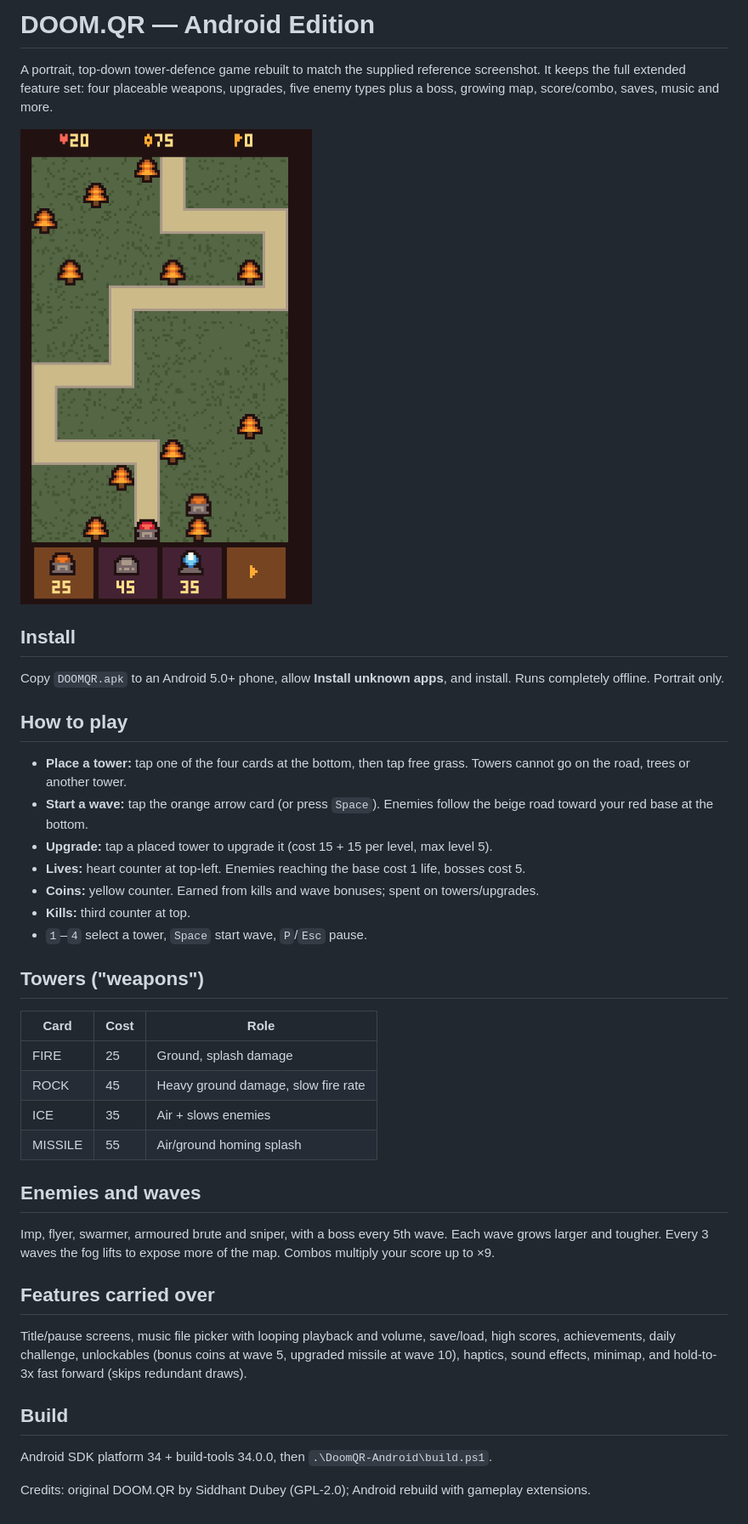
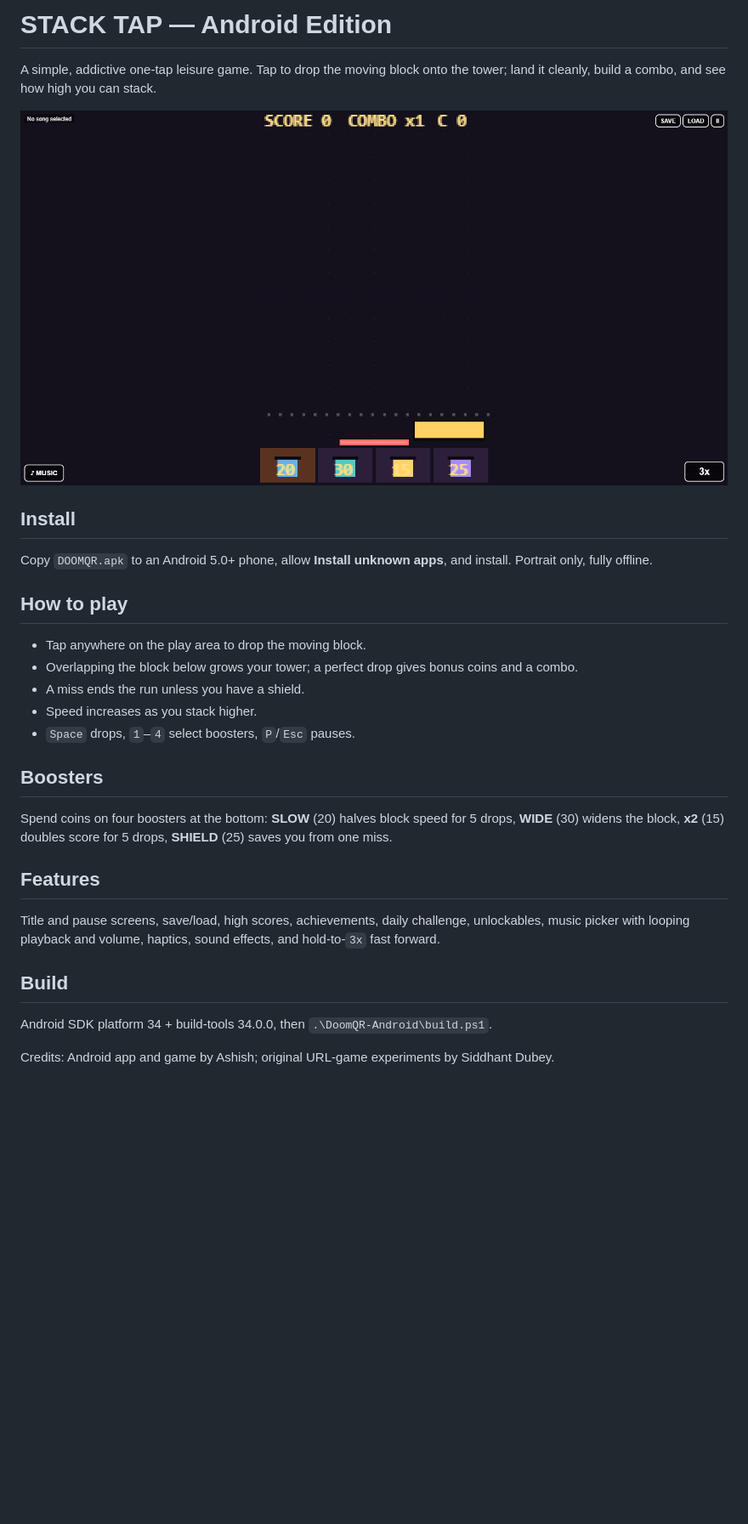
Before and after one commit to Ashish813213/DoomAndroid, a Markdown page: README.md, the part around the change. Shown at 85% size. GitHub-like rendering; pictures changed too: Screenshots/final.png (added); blank space fills up the shorter version.

Commit message:
Replace game with simple addictive Stack Tap

```diff
--- a/README.md
+++ b/README.md
@@ -1,36 +1,26 @@
-# DOOM.QR — Android Edition
+# STACK TAP — Android Edition
 
-A portrait, top-down tower-defence game rebuilt to match the supplied reference screenshot. It keeps the full extended feature set: four placeable weapons, upgrades, five enemy types plus a boss, growing map, score/combo, saves, music and more.
+A simple, addictive one-tap leisure game. Tap to drop the moving block onto the tower; land it cleanly, build a combo, and see how high you can stack.
 
-![Gameplay](screenshot.png)
+![Gameplay](Screenshots/final.png)
 
 ## Install
-Copy `DOOMQR.apk` to an Android 5.0+ phone, allow **Install unknown apps**, and install. Runs completely offline. Portrait only.
+Copy `DOOMQR.apk` to an Android 5.0+ phone, allow **Install unknown apps**, and install. Portrait only, fully offline.
 
 ## How to play
-- **Place a tower:** tap one of the four cards at the bottom, then tap free grass. Towers cannot go on the road, trees or another tower.
-- **Start a wave:** tap the orange arrow card (or press `Space`). Enemies follow the beige road toward your red base at the bottom.
-- **Upgrade:** tap a placed tower to upgrade it (cost 15 + 15 per level, max level 5).
-- **Lives:** heart counter at top-left. Enemies reaching the base cost 1 life, bosses cost 5.
-- **Coins:** yellow counter. Earned from kills and wave bonuses; spent on towers/upgrades.
-- **Kills:** third counter at top.
-- `1`–`4` select a tower, `Space` start wave, `P`/`Esc` pause.
+- Tap anywhere on the play area to drop the moving block.
+- Overlapping the block below grows your tower; a perfect drop gives bonus coins and a combo.
+- A miss ends the run unless you have a shield.
+- Speed increases as you stack higher.
+- `Space` drops, `1`–`4` select boosters, `P`/`Esc` pauses.
 
-## Towers ("weapons")
-| Card | Cost | Role |
-| --- | --- | --- |
-| FIRE | 25 | Ground, splash damage |
-| ROCK | 45 | Heavy ground damage, slow fire rate |
-| ICE | 35 | Air + slows enemies |
-| MISSILE | 55 | Air/ground homing splash |
+## Boosters
+Spend coins on four boosters at the bottom: **SLOW** (20) halves block speed for 5 drops, **WIDE** (30) widens the block, **x2** (15) doubles score for 5 drops, **SHIELD** (25) saves you from one miss.
 
-## Enemies and waves
-Imp, flyer, swarmer, armoured brute and sniper, with a boss every 5th wave. Each wave grows larger and tougher. Every 3 waves the fog lifts to expose more of the map. Combos multiply your score up to ×9.
-
-## Features carried over
-Title/pause screens, music file picker with looping playback and volume, save/load, high scores, achievements, daily challenge, unlockables (bonus coins at wave 5, upgraded missile at wave 10), haptics, sound effects, minimap, and hold-to-3x fast forward (skips redundant draws).
+## Features
+Title and pause screens, save/load, high scores, achievements, daily challenge, unlockables, music picker with looping playback and volume, haptics, sound effects, and hold-to-`3x` fast forward.
 
 ## Build
 Android SDK platform 34 + build-tools 34.0.0, then `.\DoomQR-Android\build.ps1`.
 
-Credits: original DOOM.QR by Siddhant Dubey (GPL-2.0); Android rebuild with gameplay extensions.
+Credits: Android app and game by Ashish; original URL-game experiments by Siddhant Dubey.
```
Also changed, not shown: 4 other files.
